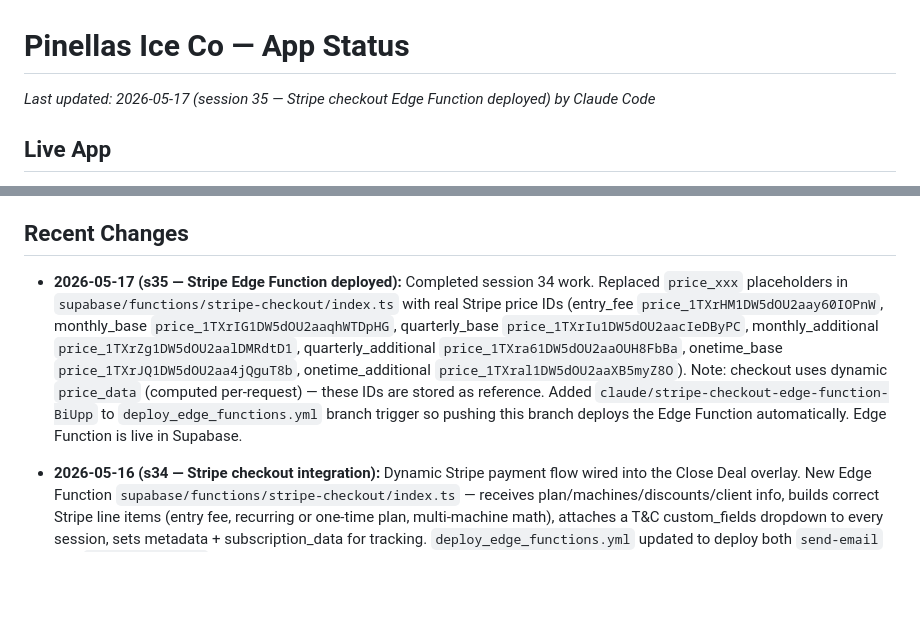
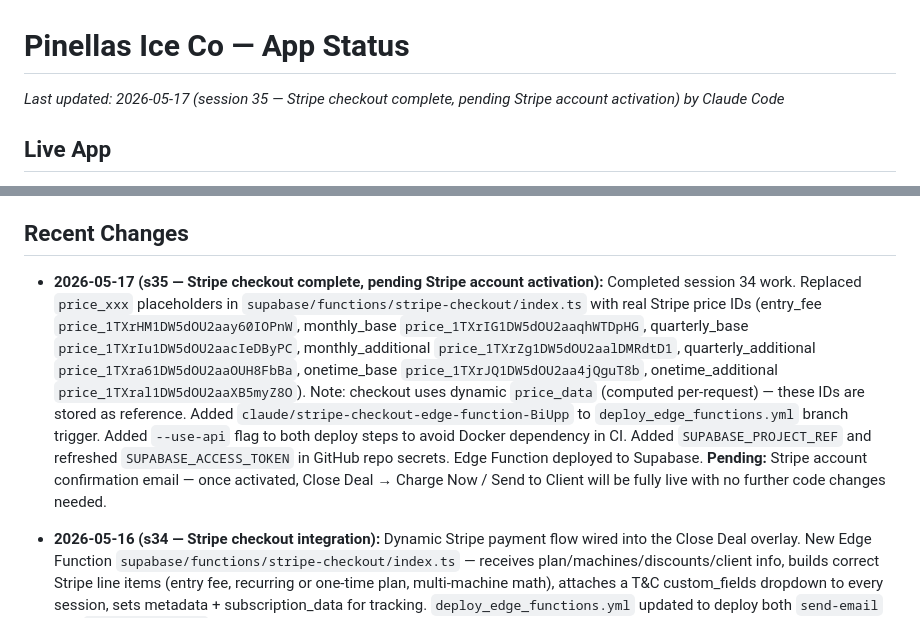
Before and after one commit to pinellasiceco/Pinellasiceco, a Markdown page: APP_STATUS.md, 2 parts joined by grey strips. GitHub-like rendering; blank space fills up the shorter version.

Commit message:
Update APP_STATUS — Stripe checkout complete, pending Stripe account activation
https://claude.ai/code/session_01Mn93akvGVyVHw7hbop2nTq

```diff
--- a/APP_STATUS.md
+++ b/APP_STATUS.md
@@ -1,5 +1,5 @@
 # Pinellas Ice Co — App Status
-*Last updated: 2026-05-17 (session 35 — Stripe checkout Edge Function deployed) by Claude Code*
+*Last updated: 2026-05-17 (session 35 — Stripe checkout complete, pending Stripe account activation) by Claude Code*
 
 ## Live App
 - URL: https://pinellasiceco.github.io/Pinellasiceco
@@ -183,7 +183,7 @@ To force a fresh PWA load after a push: open the URL directly in Safari (not the
 - `build_date` in P[] records will appear after next CI rebuild; existing records have no `build_date` so freshness indicator shows nothing until rebuilt
 
 ## Recent Changes
-- **2026-05-17 (s35 — Stripe Edge Function deployed):** Completed session 34 work. Replaced `price_xxx` placeholders in `supabase/functions/stripe-checkout/index.ts` with real Stripe price IDs (entry_fee `price_1TXrHM1DW5dOU2aay60IOPnW`, monthly_base `price_1TXrIG1DW5dOU2aaqhWTDpHG`, quarterly_base `price_1TXrIu1DW5dOU2aacIeDByPC`, monthly_additional `price_1TXrZg1DW5dOU2aalDMRdtD1`, quarterly_additional `price_1TXra61DW5dOU2aaOUH8FbBa`, onetime_base `price_1TXrJQ1DW5dOU2aa4jQguT8b`, onetime_additional `price_1TXral1DW5dOU2aaXB5myZ8O`). Note: checkout uses dynamic `price_data` (computed per-request) — these IDs are stored as reference. Added `claude/stripe-checkout-edge-function-BiUpp` to `deploy_edge_functions.yml` branch trigger so pushing this branch deploys the Edge Function automatically. Edge Function is live in Supabase.
+- **2026-05-17 (s35 — Stripe checkout complete, pending Stripe account activation):** Completed session 34 work. Replaced `price_xxx` placeholders in `supabase/functions/stripe-checkout/index.ts` with real Stripe price IDs (entry_fee `price_1TXrHM1DW5dOU2aay60IOPnW`, monthly_base `price_1TXrIG1DW5dOU2aaqhWTDpHG`, quarterly_base `price_1TXrIu1DW5dOU2aacIeDByPC`, monthly_additional `price_1TXrZg1DW5dOU2aalDMRdtD1`, quarterly_additional `price_1TXra61DW5dOU2aaOUH8FbBa`, onetime_base `price_1TXrJQ1DW5dOU2aa4jQguT8b`, onetime_additional `price_1TXral1DW5dOU2aaXB5myZ8O`). Note: checkout uses dynamic `price_data` (computed per-request) — these IDs are stored as reference. Added `claude/stripe-checkout-edge-function-BiUpp` to `deploy_edge_functions.yml` branch trigger. Added `--use-api` flag to both deploy steps to avoid Docker dependency in CI. Added `SUPABASE_PROJECT_REF` and refreshed `SUPABASE_ACCESS_TOKEN` in GitHub repo secrets. Edge Function deployed to Supabase. **Pending:** Stripe account confirmation email — once activated, Close Deal → Charge Now / Send to Client will be fully live with no further code changes needed.
 - **2026-05-16 (s34 — Stripe checkout integration):** Dynamic Stripe payment flow wired into the Close Deal overlay. New Edge Function `supabase/functions/stripe-checkout/index.ts` — receives plan/machines/discounts/client info, builds correct Stripe line items (entry fee, recurring or one-time plan, multi-machine math), attaches a T&C custom_fields dropdown to every session, sets metadata + subscription_data for tracking. `deploy_edge_functions.yml` updated to deploy both `send-email` and `stripe-checkout`. Close Deal overlay now has: two discount input fields (Entry fee discount + Monthly discount) with live recalculation via `updateCloseDisplay()`; **📱 Send to Client** button (navy) and **💳 Charge Now** button (gold) replacing the old green Confirm button; "Mark Won (no Stripe)" fallback button for offline closes; loading state during link generation. New JS functions: `generateStripeCheckout()` — calls Edge Function, returns checkout URL, handles errors; `coSendToClient()` — opens native iOS Messages with payment URL pre-populated to DM phone or business phone; `coChargeNow()` — opens Stripe checkout in new tab (client pays on your device); `closeOverlayById(id)` — named helper to avoid quoted string in Cancel button onclick; `checkStripeReturn()` — detects `?stripe=success&pid=XXX` on load, calls `scMarkWon()` to finalize the deal, toasts confirmation, navigates to Clients tab; detects `?stripe=cancel` and toasts cancellation.
 - **2026-05-16 (s33 — pricing fix):** Corrected two pricing errors in JS functions. `calcMonthly()`: removed broken 2-machine special case (`if(machines===2)return 238` was wrong — should be 218), now uses `149+Math.max(0,machines-1)*69` which is correct for 1→$149, 2→$218, 3→$287, etc. `calcOnetime()`: additional machine fee corrected from 149→150, matching Python `est_deep_clean()`. Both Python functions (`est_monthly_plan`, `est_deep_clean`) had been fixed in a prior commit; this aligns the JS to match. Correct pricing matrix: Monthly plan $149 first + $69 each additional; Quarterly plan $129 first + $49 each additional; One-time deep clean $395 first + $150 each additional; Intro ATP $99 first + $49 each additional.
 - **2026-05-16 (s32 — follow-up nudge system):** Full follow-up text nudge system. `NUDGE_TEMPLATES` constant (5 templates). `renderNudgeSection()` + `buildNudgeCard()` populate `<div id="nudge-section">` on Home tab between TODAY'S PLAN and Inspector Confirmed. `sendNudgeText()` opens native iOS Messages with pre-populated number + body via `sms:+1{phone}?body=encodeURIComponent(text)`. `dismissNudge()` sets `customers[pid].nudge_dismissed`. `getNudgeTemplate()` maps last log outcome → template. Decision Maker fields (name + cell + Save) added to showCard Contacts section, stored on `customers[pid].dm_name`/`dm_phone`. Sender name input added to Settings (`pic_sms_name`). 📵 No # badge on prospect cards with log entries but no phone. No TCPA risk — everything routes through native Messages for manual review/send.
```
